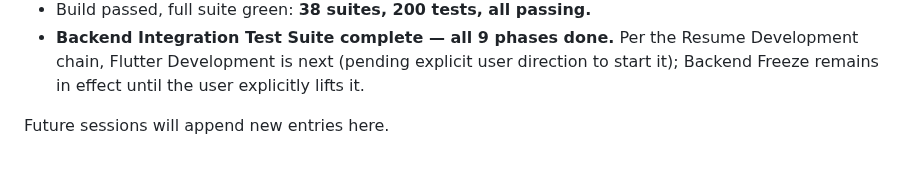
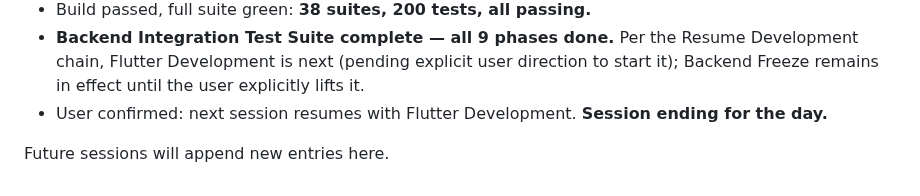
Before and after one commit to aistartup59-jpg/kapida-odeme, a Markdown page: AUDIT_BOARD.md, the part around the change. GitHub-like rendering.

Commit message:
docs(audit): note session end, resume with Flutter Development next
Co-Authored-By: Claude Sonnet 5 <noreply@anthropic.com>

```diff
--- a/AUDIT_BOARD.md
+++ b/AUDIT_BOARD.md
@@ -556,5 +556,6 @@ Record only important audit-board milestones.
 - Verified the fix: re-ran the 5-provider activation test standalone **8/8 times with zero deadlocks**, then the full suite once more clean.
 - Build passed, full suite green: **38 suites, 200 tests, all passing.**
 - **Backend Integration Test Suite complete — all 9 phases done.** Per the Resume Development chain, Flutter Development is next (pending explicit user direction to start it); Backend Freeze remains in effect until the user explicitly lifts it.
+- User confirmed: next session resumes with Flutter Development. **Session ending for the day.**
 
 Future sessions will append new entries here.
```
